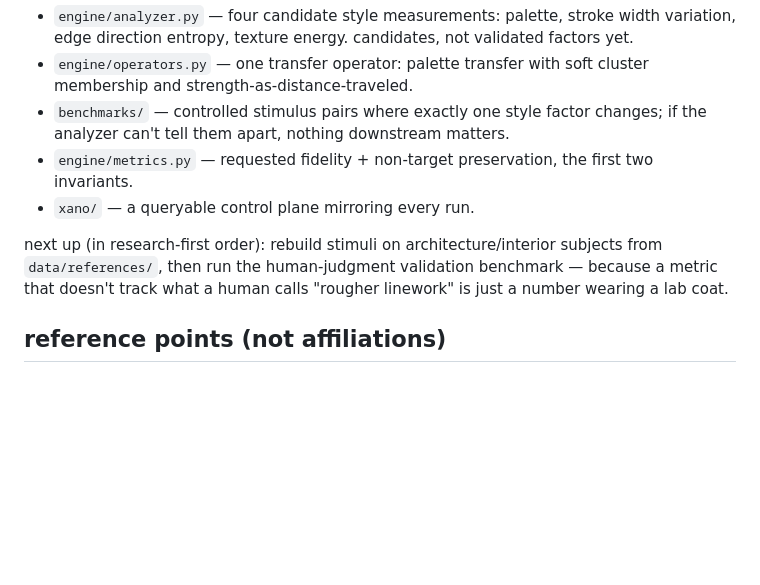
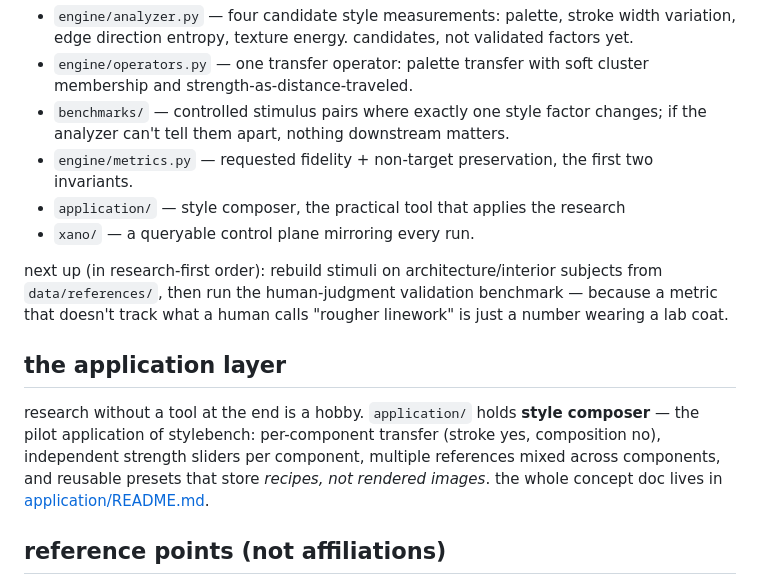
Before and after one commit to tinkrland/illustrace, a Markdown page: README.md, the part around the change. GitHub-like rendering; blank space fills up the shorter version.

Commit message:
add style composer concept doc

```diff
--- a/README.md
+++ b/README.md
@@ -58,9 +58,17 @@ an embarrassingly small, fully deterministic engine (nothing neural yet, on purp
 - `engine/operators.py` — one transfer operator: palette transfer with soft cluster membership and strength-as-distance-traveled.
 - `benchmarks/` — controlled stimulus pairs where exactly one style factor changes; if the analyzer can't tell them apart, nothing downstream matters.
 - `engine/metrics.py` — requested fidelity + non-target preservation, the first two invariants.
+- `application/` — style composer, the practical tool that applies the research
 - `xano/` — a queryable control plane mirroring every run.
 
 next up (in research-first order): rebuild stimuli on architecture/interior subjects from `data/references/`, then run the human-judgment validation benchmark — because a metric that doesn't track what a human calls "rougher linework" is just a number wearing a lab coat.
 
+## the application layer
+research without a tool at the end is a hobby. `application/` holds **style composer** —
+the pilot application of stylebench: per-component transfer (stroke yes, composition no),
+independent strength sliders per component, multiple references mixed across components,
+and reusable presets that store *recipes, not rendered images*. the whole concept doc
+lives in [application/README.md](/application/README.md).
+
 ## reference points (not affiliations)
 nothing here is a flagship of anything — illustrace is just a research project that thinks style should be measurable. a few good reference points it keeps around: *nova3d* for where parametric preset styles could eventually go, *openscad* for programmatic geometry done right, and classic *stylometry* (the computational linguistics kind) for the whole "measure how something is made" attitude.
```
Also changed, not shown: application/README.md (added, +196 -0 lines).
